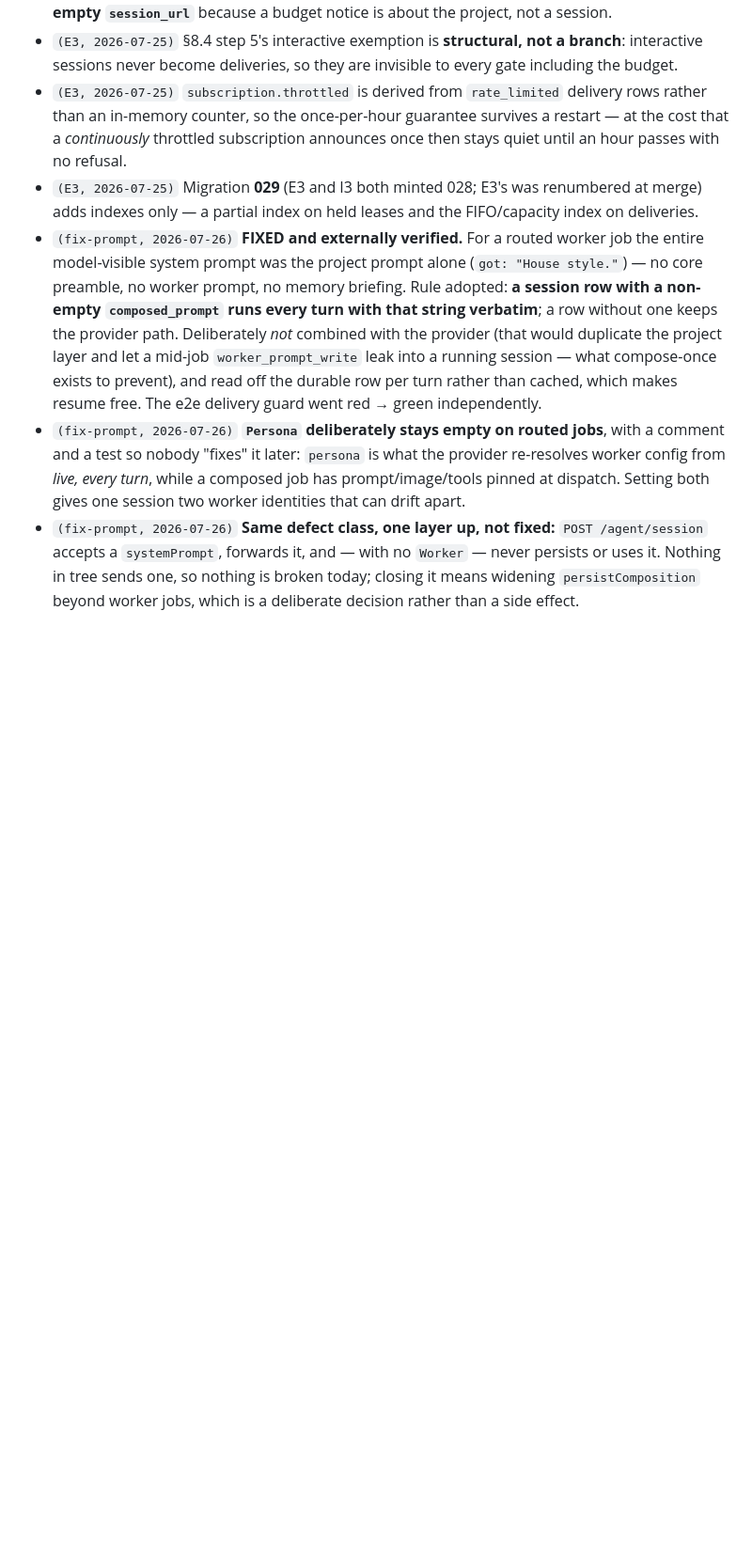
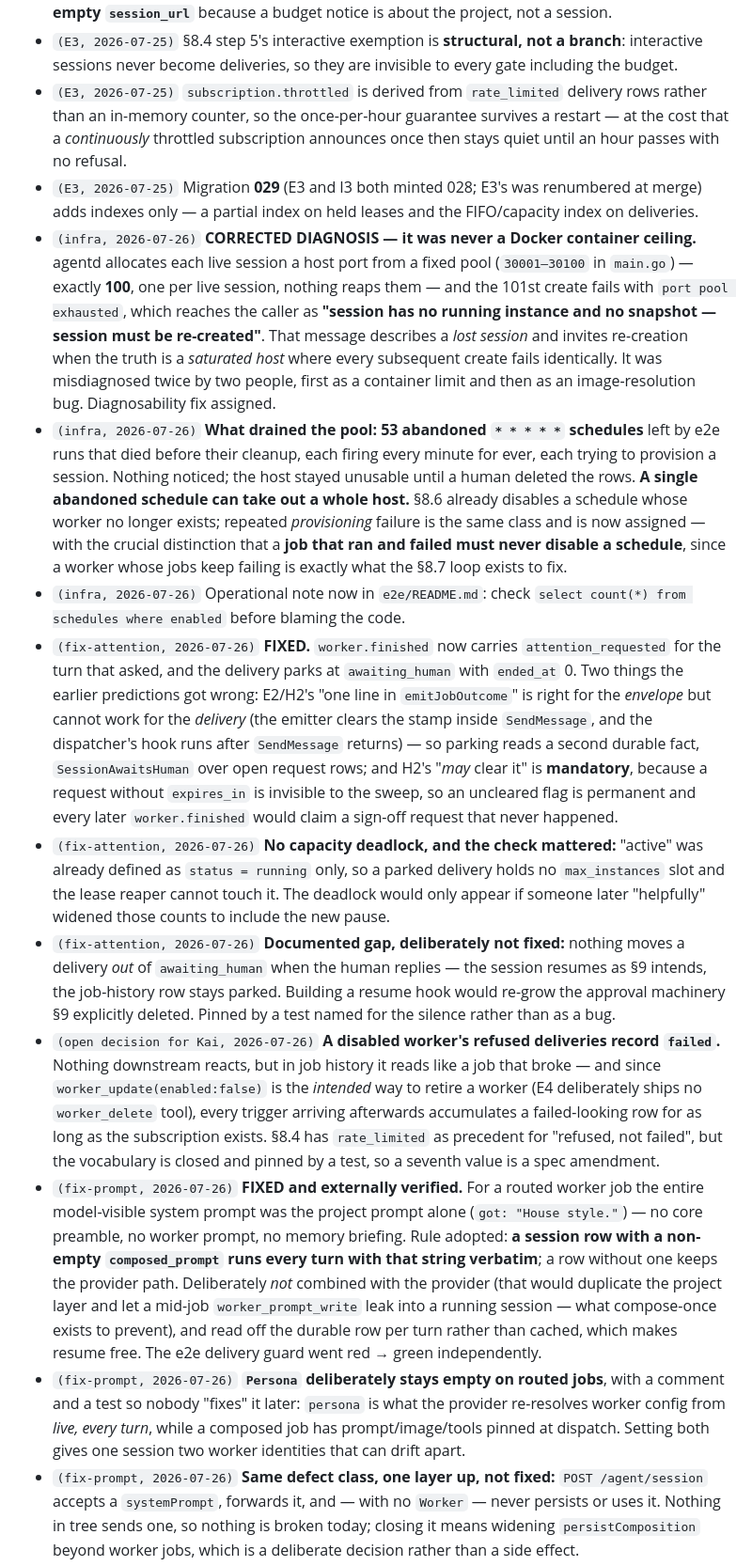
Before and after one commit to binocarlos/badcode-agent-orange, a Markdown page: docs/product/06-work-plan.md, the part around the change. Shown at 94% size. GitHub-like rendering; blank space fills up the shorter version.

Commit message:
Correct the ceiling diagnosis: port pool, not containers; log the attention fix
Co-Authored-By: Claude Fable 5 <noreply@anthropic.com>

```diff
--- a/docs/product/06-work-plan.md
+++ b/docs/product/06-work-plan.md
@@ -484,6 +484,45 @@ per finding, prefixed with the item id and the date. Do not edit or delete other
   refusal.
 - `(E3, 2026-07-25)` Migration **029** (E3 and I3 both minted 028; E3's was renumbered at merge)
   adds indexes only — a partial index on held leases and the FIFO/capacity index on deliveries.
+- `(infra, 2026-07-26)` **CORRECTED DIAGNOSIS — it was never a Docker container ceiling.** agentd
+  allocates each live session a host port from a fixed pool (`30001–30100` in `main.go`) — exactly
+  **100**, one per live session, nothing reaps them — and the 101st create fails with
+  `port pool exhausted`, which reaches the caller as **"session has no running instance and no
+  snapshot — session must be re-created"**. That message describes a *lost session* and invites
+  re-creation when the truth is a *saturated host* where every subsequent create fails identically.
+  It was misdiagnosed twice by two people, first as a container limit and then as an
+  image-resolution bug. Diagnosability fix assigned.
+- `(infra, 2026-07-26)` **What drained the pool: 53 abandoned `* * * * *` schedules** left by e2e
+  runs that died before their cleanup, each firing every minute for ever, each trying to provision
+  a session. Nothing noticed; the host stayed unusable until a human deleted the rows. **A single
+  abandoned schedule can take out a whole host.** §8.6 already disables a schedule whose worker no
+  longer exists; repeated *provisioning* failure is the same class and is now assigned — with the
+  crucial distinction that a **job that ran and failed must never disable a schedule**, since a
+  worker whose jobs keep failing is exactly what the §8.7 loop exists to fix.
+- `(infra, 2026-07-26)` Operational note now in `e2e/README.md`: check
+  `select count(*) from schedules where enabled` before blaming the code.
+- `(fix-attention, 2026-07-26)` **FIXED.** `worker.finished` now carries `attention_requested` for
+  the turn that asked, and the delivery parks at `awaiting_human` with `ended_at` 0. Two things the
+  earlier predictions got wrong: E2/H2's "one line in `emitJobOutcome`" is right for the *envelope*
+  but cannot work for the *delivery* (the emitter clears the stamp inside `SendMessage`, and the
+  dispatcher's hook runs after `SendMessage` returns) — so parking reads a second durable fact,
+  `SessionAwaitsHuman` over open request rows; and H2's "*may* clear it" is **mandatory**, because a
+  request without `expires_in` is invisible to the sweep, so an uncleared flag is permanent and
+  every later `worker.finished` would claim a sign-off request that never happened.
+- `(fix-attention, 2026-07-26)` **No capacity deadlock, and the check mattered:** "active" was
+  already defined as `status = running` only, so a parked delivery holds no `max_instances` slot and
+  the lease reaper cannot touch it. The deadlock would only appear if someone later "helpfully"
+  widened those counts to include the new pause.
+- `(fix-attention, 2026-07-26)` **Documented gap, deliberately not fixed:** nothing moves a delivery
+  *out* of `awaiting_human` when the human replies — the session resumes as §9 intends, the
+  job-history row stays parked. Building a resume hook would re-grow the approval machinery §9
+  explicitly deleted. Pinned by a test named for the silence rather than as a bug.
+- `(open decision for Kai, 2026-07-26)` **A disabled worker's refused deliveries record `failed`.**
+  Nothing downstream reacts, but in job history it reads like a job that broke — and since
+  `worker_update(enabled:false)` is the *intended* way to retire a worker (E4 deliberately ships no
+  `worker_delete` tool), every trigger arriving afterwards accumulates a failed-looking row for as
+  long as the subscription exists. §8.4 has `rate_limited` as precedent for "refused, not failed",
+  but the vocabulary is closed and pinned by a test, so a seventh value is a spec amendment.
 - `(fix-prompt, 2026-07-26)` **FIXED and externally verified.** For a routed worker job the entire
   model-visible system prompt was the project prompt alone (`got: "House style."`) — no core
   preamble, no worker prompt, no memory briefing. Rule adopted: **a session row with a non-empty
```
